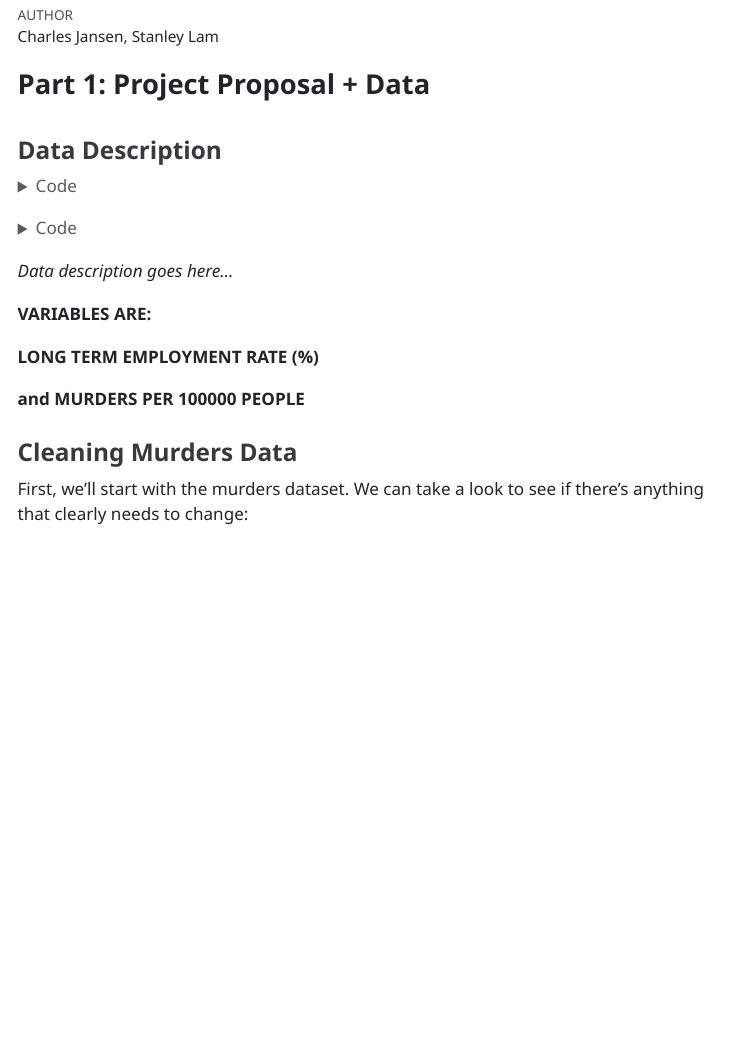
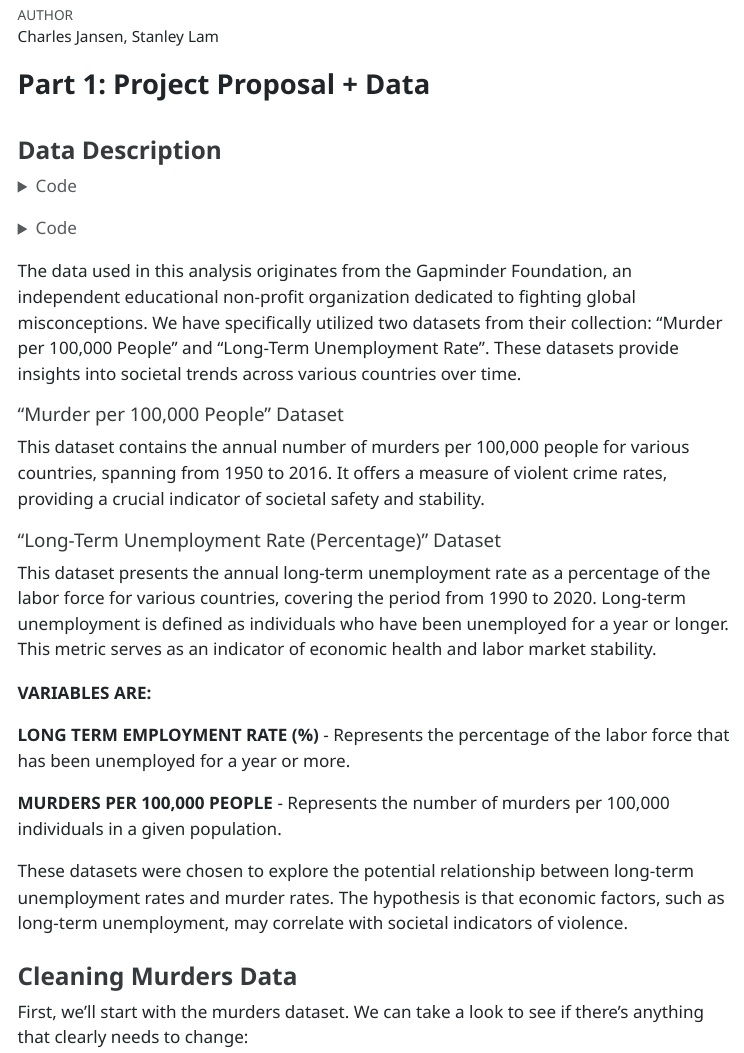
Before and after one commit to charpath/stat331-final-project, a Quarto document (part_1.qmd): the page in a window 1100 px wide, from 120 px down. The pictures show the output file part_1.html that the author committed with the source, opened offline; menus at the side of the page are left out; long lines of code are wrapped.

Commit message:
Added data description

````diff
--- a/part_1.qmd
+++ b/part_1.qmd
@@ -34,13 +34,22 @@ murders <- read_csv("murder_per_100000_people.csv")
 unemployment <- read_csv("long_term_unemployment_rate_percent.csv")
 ```
 
-*Data description goes here...*
+The data used in this analysis originates from the Gapminder Foundation, an independent educational non-profit organization dedicated to fighting global misconceptions. We have specifically utilized two datasets from their collection: "Murder per 100,000 People" and "Long-Term Unemployment Rate". These datasets provide insights into societal trends across various countries over time.
+
+##### "Murder per 100,000 People" Dataset
+This dataset contains the annual number of murders per 100,000 people for various countries, spanning from 1950 to 2016. It offers a measure of violent crime rates, providing a crucial indicator of societal safety and stability.
+
+##### "Long-Term Unemployment Rate (Percentage)" Dataset
+This dataset presents the annual long-term unemployment rate as a percentage of the labor force for various countries, covering the period from 1990 to 2020. Long-term unemployment is defined as individuals who have been unemployed for a year or longer. This metric serves as an indicator of economic health and labor market stability.
 
 **VARIABLES ARE:**
 
-**LONG TERM EMPLOYMENT RATE (%)**
+**LONG TERM EMPLOYMENT RATE (%)** - Represents the percentage of the labor force that has been unemployed for a year or more.
 
-**and MURDERS PER 100000 PEOPLE**
+**MURDERS PER 100,000 PEOPLE** - Represents the number of murders per 100,000 individuals in a given population.
+
+These datasets were chosen to explore the potential relationship between long-term unemployment rates and murder rates. The hypothesis is that economic factors, such as long-term unemployment, may correlate with societal indicators of violence.
+
 
 ### Cleaning Murders Data
 
````
Also changed, not shown: part_1.html.
